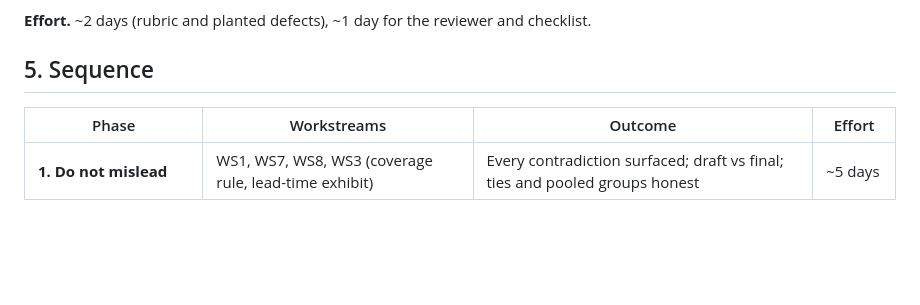
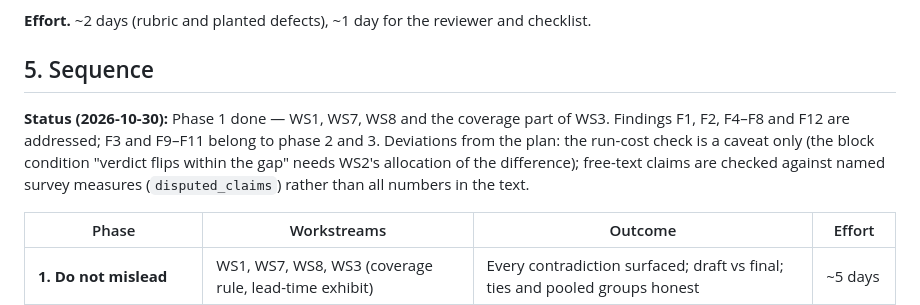
Before and after one commit to kayoslab/Migration-Readiness-Assessment, a Markdown page: docs/board-readiness-plan.md, the part around the change. Drawn GitHub-style; blank space fills up the shorter version.

Commit message:
Record phase 1 of the board-readiness plan as done

```diff
--- a/docs/board-readiness-plan.md
+++ b/docs/board-readiness-plan.md
@@ -220,6 +220,11 @@ Step numbering beyond 9, evidence appendix labels and duplicates, explanation of
 
 ## 5. Sequence
 
+**Status (2026-10-30):** Phase 1 done — WS1, WS7, WS8 and the coverage part of WS3. Findings F1, F2, F4–F8 and
+F12 are addressed; F3 and F9–F11 belong to phase 2 and 3. Deviations from the plan: the run-cost check is a caveat
+only (the block condition "verdict flips within the gap" needs WS2's allocation of the difference); free-text claims
+are checked against named survey measures (`disputed_claims`) rather than all numbers in the text.
+
 | Phase | Workstreams | Outcome | Effort |
 |---|---|---|---|
 | **1. Do not mislead** | WS1, WS7, WS8, WS3 (coverage rule, lead-time exhibit) | Every contradiction surfaced; draft vs final; ties and pooled groups honest | ~5 days |
```
